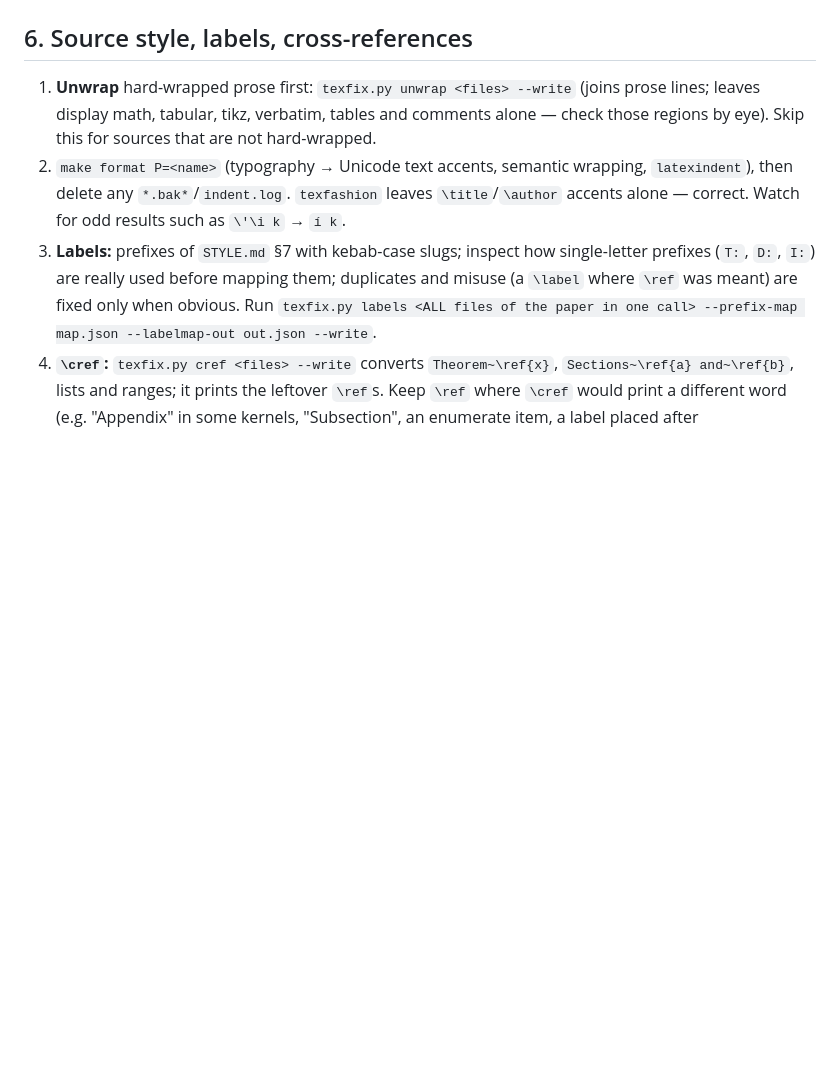
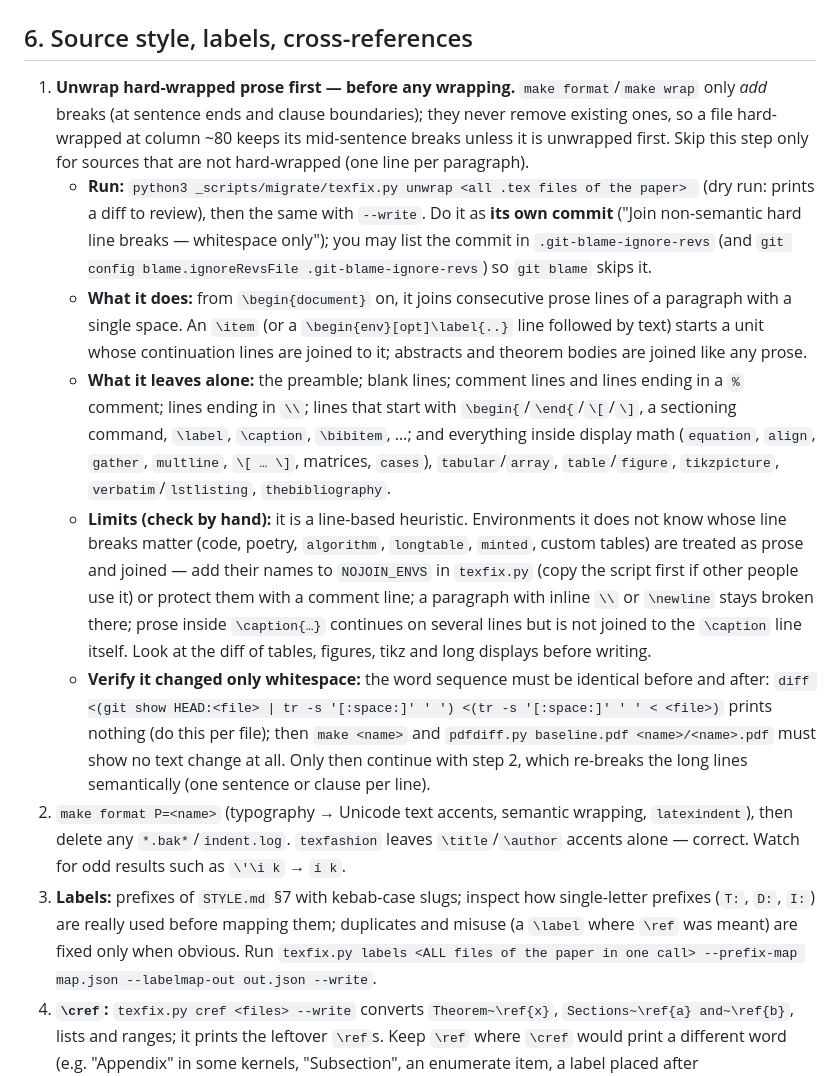
Before and after one commit to eduenez/LaTeX-codespace-template, a Markdown page: CONVERTING.md, the part around the change. Rendered like a GitHub page; blank space fills up the shorter version.

Commit message:
CONVERTING: detailed unwrap procedure (order, scope, limits, whitespace-only verification)
Co-Authored-By: Claude Sonnet 5.5 <noreply@anthropic.com>

```diff
--- a/CONVERTING.md
+++ b/CONVERTING.md
@@ -138,8 +138,28 @@ Follow `STYLE.md` §9 and the approved macro map of the consolidation (`AGENTS.m
 
 ## 6. Source style, labels, cross-references
 
-1. **Unwrap** hard-wrapped prose first: `texfix.py unwrap <files> --write` (joins prose lines; leaves display math, tabular, tikz,
-   verbatim, tables and comments alone — check those regions by eye). Skip this for sources that are not hard-wrapped.
+1. **Unwrap hard-wrapped prose first — before any wrapping.** `make format`/`make wrap` only *add* breaks (at sentence ends and
+   clause boundaries); they never remove existing ones, so a file hard-wrapped at column ~80 keeps its mid-sentence breaks unless
+   it is unwrapped first. Skip this step only for sources that are not hard-wrapped (one line per paragraph).
+   - **Run:** `python3 _scripts/migrate/texfix.py unwrap <all .tex files of the paper> ` (dry run: prints a diff to review), then
+     the same with `--write`. Do it as **its own commit** ("Join non-semantic hard line breaks — whitespace only"); you may list the
+     commit in `.git-blame-ignore-revs` (and `git config blame.ignoreRevsFile .git-blame-ignore-revs`) so `git blame` skips it.
+   - **What it does:** from `\begin{document}` on, it joins consecutive prose lines of a paragraph with a single space. An `\item`
+     (or a `\begin{env}[opt]\label{..}` line followed by text) starts a unit whose continuation lines are joined to it; abstracts
+     and theorem bodies are joined like any prose.
+   - **What it leaves alone:** the preamble; blank lines; comment lines and lines ending in a `%` comment; lines ending in `\\`;
+     lines that start with `\begin{`/`\end{`/`\[`/`\]`, a sectioning command, `\label`, `\caption`, `\bibitem`, …; and everything inside
+     display math (`equation`, `align`, `gather`, `multline`, `\[ … \]`, matrices, `cases`), `tabular`/`array`, `table`/`figure`,
+     `tikzpicture`, `verbatim`/`lstlisting`, `thebibliography`.
+   - **Limits (check by hand):** it is a line-based heuristic. Environments it does not know whose line breaks matter (code,
+     poetry, `algorithm`, `longtable`, `minted`, custom tables) are treated as prose and joined — add their names to `NOJOIN_ENVS`
+     in `texfix.py` (copy the script first if other people use it) or protect them with a comment line; a paragraph with
+     inline `\\` or `\newline` stays broken there; prose inside `\caption{…}` continues on several lines but is not joined to the
+     `\caption` line itself. Look at the diff of tables, figures, tikz and long displays before writing.
+   - **Verify it changed only whitespace:** the word sequence must be identical before and after:
+     `diff <(git show HEAD:<file> | tr -s '[:space:]' ' ') <(tr -s '[:space:]' ' ' < <file>)` prints nothing (do this per file);
+     then `make <name>` and `pdfdiff.py baseline.pdf <name>/<name>.pdf` must show no text change at all. Only then continue with
+     step 2, which re-breaks the long lines semantically (one sentence or clause per line).
 2. `make format P=<name>` (typography → Unicode text accents, semantic wrapping, `latexindent`), then delete any `*.bak*`/`indent.log`.
    `texfashion` leaves `\title`/`\author` accents alone — correct. Watch for odd results such as `\'\i k` → `í k`.
 3. **Labels:** prefixes of `STYLE.md` §7 with kebab-case slugs; inspect how single-letter prefixes (`T:`, `D:`, `I:`) are really
```
